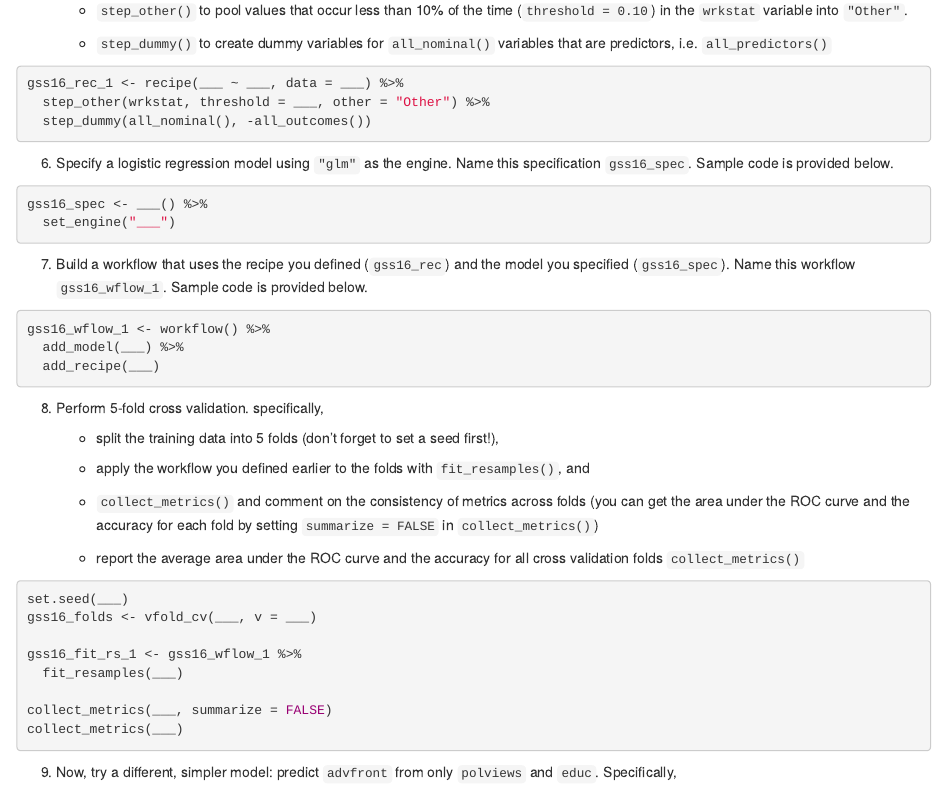
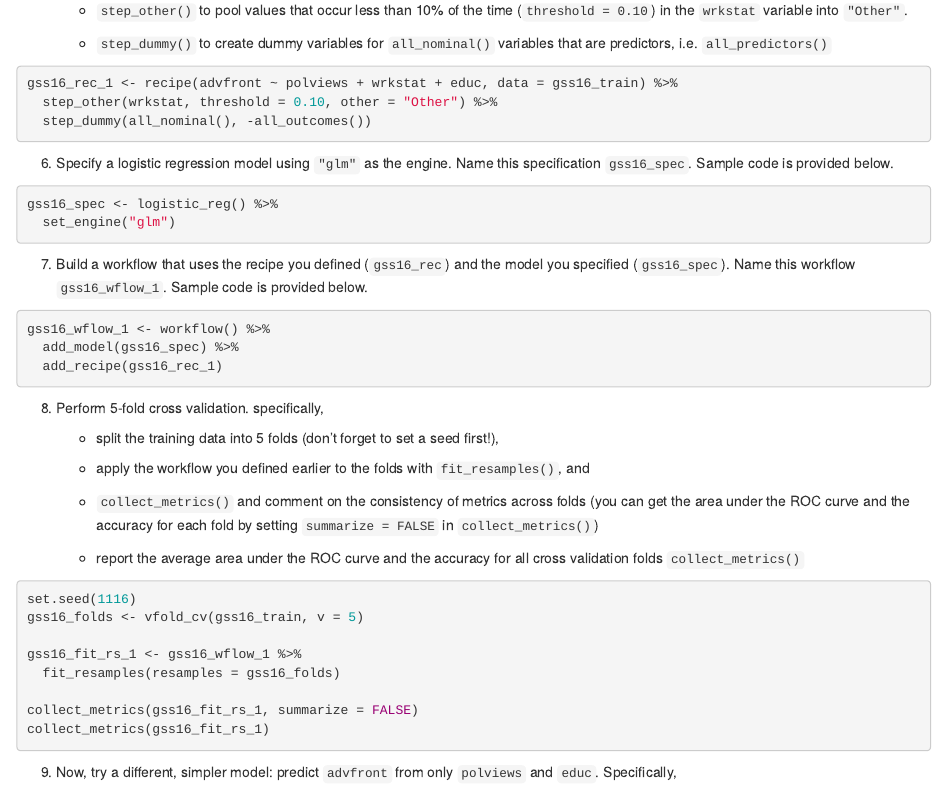
Before and after one commit to dsci-151-spr24/hw4-richieRines, an R Markdown document (hw-04-modeling-gss.Rmd): the page in a window 1100 px wide, from 3080 px down. Rendered offline with R 4.5, knitr and Pandoc, with nearby package versions.

Commit message:
5-8 complete

````diff
--- a/hw-04-modeling-gss.Rmd
+++ b/hw-04-modeling-gss.Rmd
@@ -139,25 +139,25 @@ gss16_test  <- testing(gss16_split)
 
     -   `step_dummy()` to create dummy variables for `all_nominal()` variables that are predictors, i.e. `all_predictors()`
 
-```{r eval=FALSE}
-gss16_rec_1 <- recipe(___ ~ ___, data = ___) %>%
-  step_other(wrkstat, threshold = ___, other = "Other") %>%
+```{r}
+gss16_rec_1 <- recipe(advfront ~ polviews + wrkstat + educ, data = gss16_train) %>%
+  step_other(wrkstat, threshold = 0.10, other = "Other") %>%
   step_dummy(all_nominal(), -all_outcomes())
 ```
 
 6.  Specify a logistic regression model using `"glm"` as the engine. Name this specification `gss16_spec`. Sample code is provided below.
 
-```{r eval=FALSE}
-gss16_spec <- ___() %>%
-  set_engine("___")
+```{r}
+gss16_spec <- logistic_reg() %>%
+  set_engine("glm")
 ```
 
 7.  Build a workflow that uses the recipe you defined (`gss16_rec`) and the model you specified (`gss16_spec`). Name this workflow `gss16_wflow_1`. Sample code is provided below.
 
-```{r eval=FALSE}
+```{r}
 gss16_wflow_1 <- workflow() %>%
-  add_model(___) %>%
-  add_recipe(___)
+  add_model(gss16_spec) %>%
+  add_recipe(gss16_rec_1)
 ```
 
 8.  Perform 5-fold cross validation.
@@ -171,15 +171,15 @@ gss16_wflow_1 <- workflow() %>%
 
     -   report the average area under the ROC curve and the accuracy for all cross validation folds `collect_metrics()`
 
-```{r eval=FALSE}
-set.seed(___)
-gss16_folds <- vfold_cv(___, v = ___)
+```{r}
+set.seed(1116)
+gss16_folds <- vfold_cv(gss16_train, v = 5)
 
 gss16_fit_rs_1 <- gss16_wflow_1 %>%
-  fit_resamples(___)
+  fit_resamples(resamples = gss16_folds)
 
-collect_metrics(___, summarize = FALSE)
-collect_metrics(___)
+collect_metrics(gss16_fit_rs_1, summarize = FALSE)
+collect_metrics(gss16_fit_rs_1)
 ```
 
 9.  Now, try a different, simpler model: predict `advfront` from only `polviews` and `educ`.
````
Also changed, not shown: hw-04-modeling-gss.Rmd (7 more changed lines).
